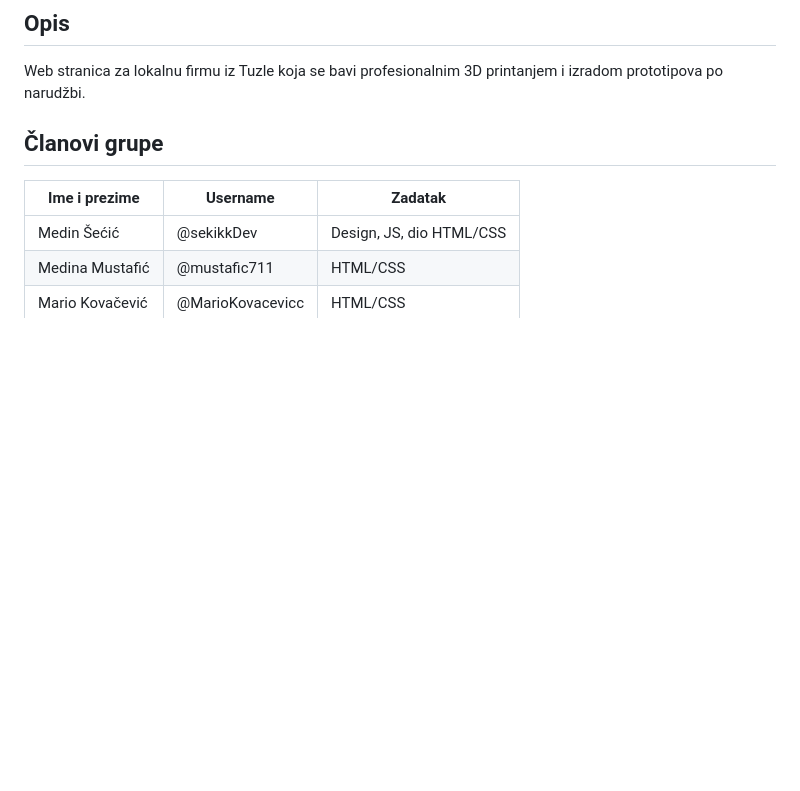
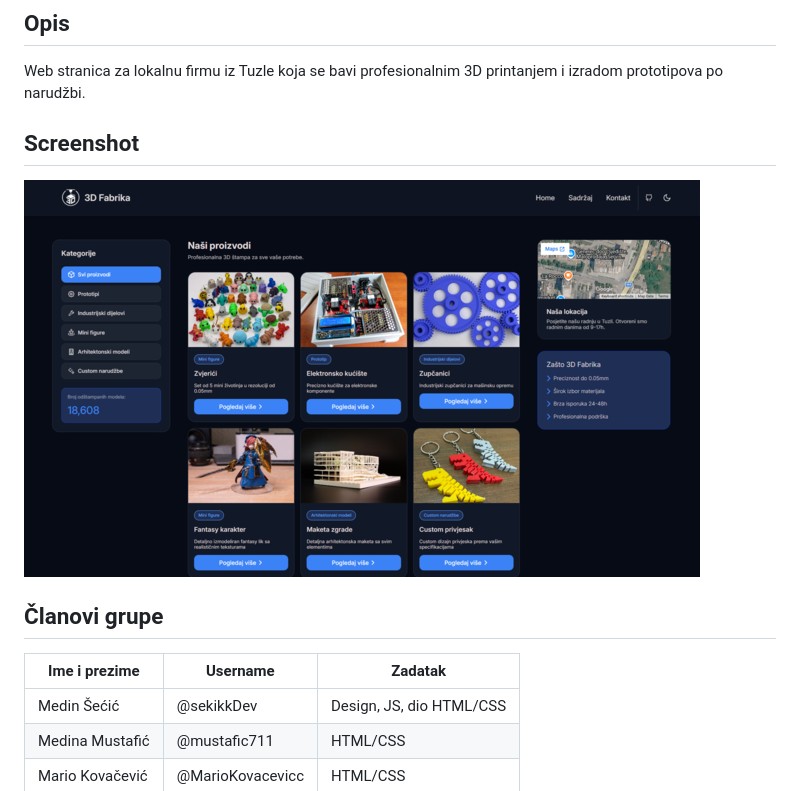
Before and after one commit to sekikkDev/Grupa46-TPTP-2026, a Markdown page: README.md, the part around the change. Rendered like a GitHub page; pictures changed too: images/mainscreen.png (added); blank space fills up the shorter version.

Commit message:
Dodan screenshot u README.md

```diff
--- a/README.md
+++ b/README.md
@@ -6,6 +6,9 @@ Portfolio lokalnog poduzetnika — 3D Fabrika, Tuzla
 
 ## Opis
 Web stranica za lokalnu firmu iz Tuzle koja se bavi profesionalnim 3D printanjem i izradom prototipova po narudžbi.
+
+## Screenshot
+![Screenshot naslovne stranice](./images/mainscreen.png)
 
 ## Članovi grupe
 | Ime i prezime | Username | Zadatak |
```
Also changed, not shown: 1 other file.
